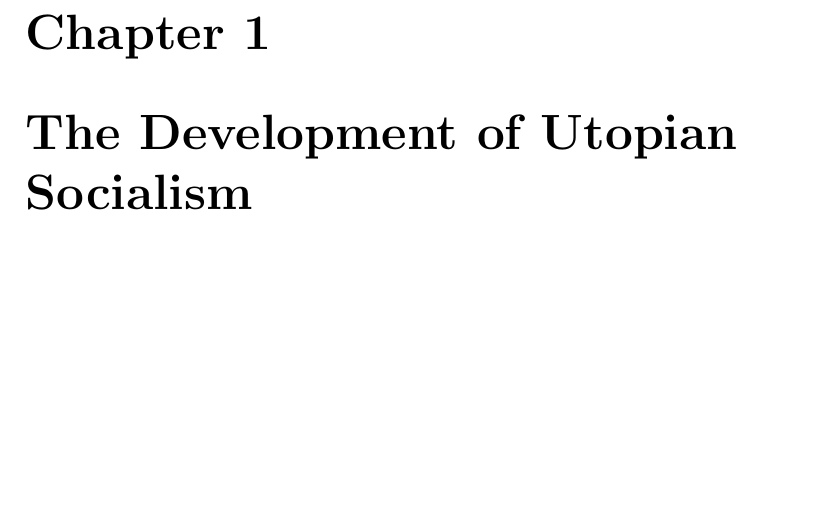
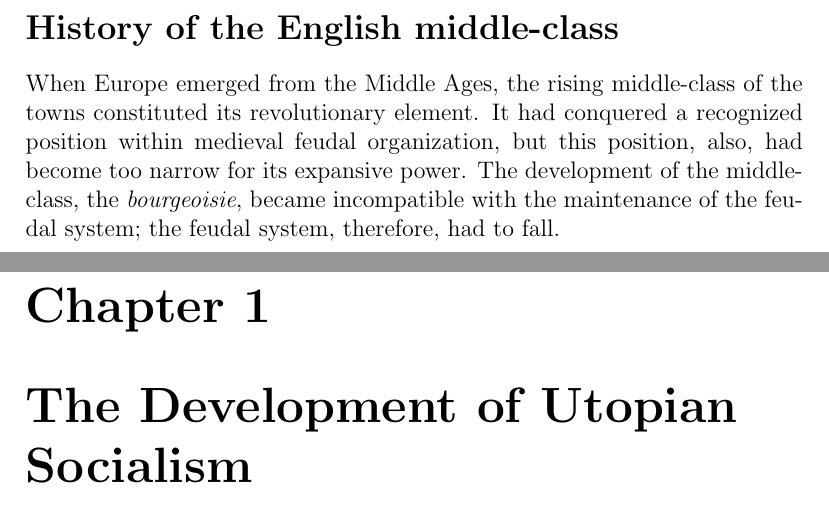
Before and after one commit to socialist-latex/sus, a LaTeX thesis (sus.tex, which reads tex/intros/english-history.tex): part of page 13 of 53 before the commit and two parts of pages 13 and 14 of 54 after it, the two joined at a grey line, cut at the place of the change, the shorter picture padded with empty space. Compiled offline with pdfLaTeX.

Commit message:
updated intros and added enumitem package for chapter 3

```diff
--- a/sus.tex
+++ b/sus.tex
@@ -2,7 +2,7 @@
 \usepackage[utf8]{inputenc}
 
 % endnotes does not support hyperlinks so I replaced it with enotez.
-\usepackage{enotez, chngcntr}
+\usepackage{enotez, chngcntr, enumitem}
 
 \usepackage[pdftex,
             pdfauthor={Friedrich Engels},
@@ -11,8 +11,7 @@
             pdfkeywords={socialism, scientific, utopian, engels},
             pdfproducer={latex with hyperref},
             pdfcreator={pdflatex},
-            colorlinks=true,
-            bookmarksnumbered=true]{hyperref}
+            colorlinks=true]{hyperref}
 
 \renewcommand{\theendnote}{\Roman{endnote}}
 \counterwithin*{endnote}{chapter}
--- /dev/null
+++ b/tex/intros/english-history.tex
@@ -0,0 +1,9 @@
+\section*{History of the English middle-class}
+\addcontentsline{toc}{section}{History of the English middle-class}
+
+When Europe emerged from the Middle Ages, the rising middle-class of the towns
+constituted its revolutionary element. It had conquered a recognized position
+within medieval feudal organization, but this position, also, had become too
+narrow for its expansive power. The development of the middle-class, the
+\emph{bourgeoisie}, became incompatible with the maintenance of the feudal
+system; the feudal system, therefore, had to fall.
```
Also changed, not shown: tex/intros/general.tex (+2 -3 lines), sus.tex (1 more changed lines).
